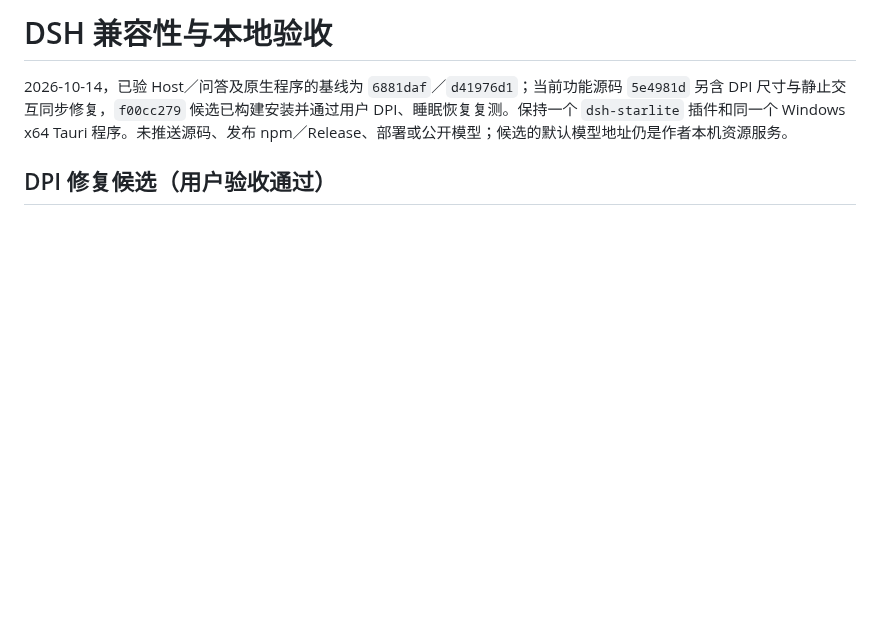
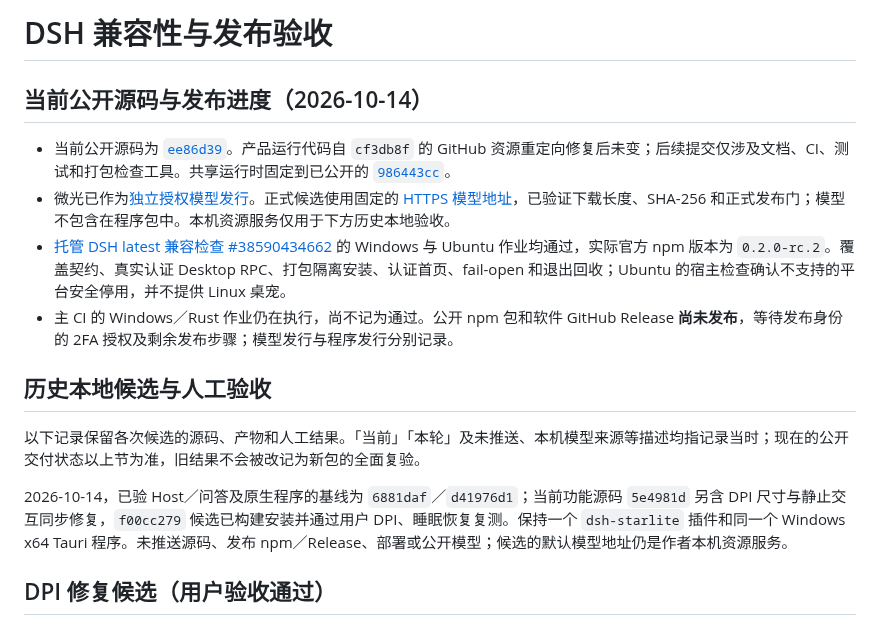
Before and after one commit to StarCried/starlite-dsh, a Markdown page: docs/dsh-compatibility.md, the part around the change. GitHub-like rendering; blank space fills up the shorter version.

Commit message:
docs: distinguish public release gates from historical local checks

```diff
--- a/docs/dsh-compatibility.md
+++ b/docs/dsh-compatibility.md
@@ -1,4 +1,15 @@
-# DSH 兼容性与本地验收
+# DSH 兼容性与发布验收
+
+## 当前公开源码与发布进度（2026-10-14）
+
+- 当前公开源码为 [`ee86d39`](https://github.com/StarCried/starlite-dsh/commit/ee86d3984d300621812f16016b08450ec860ec13)。产品运行代码自 `cf3db8f` 的 GitHub 资源重定向修复后未变；后续提交仅涉及文档、CI、测试和打包检查工具。共享运行时固定到已公开的 [`986443cc`](https://github.com/StarCried/starlite/commit/986443cc07018ba99240b0dd217bbdf31484b57d)。
+- 微光已作为[独立授权模型发行](https://github.com/StarCried/starlite/releases/tag/weiguang-v3.0.0-starlite.1)。正式候选使用固定的 [HTTPS 模型地址](https://github.com/StarCried/starlite/releases/download/weiguang-v3.0.0-starlite.1/Weiguang-StarLite.vrm)，已验证下载长度、SHA-256 和正式发布门；模型不包含在程序包中。本机资源服务仅用于下方历史本地验收。
+- [托管 DSH latest 兼容检查 #38590434662](https://github.com/StarCried/starlite-dsh/actions/runs/38590434662) 的 Windows 与 Ubuntu 作业均通过，实际官方 npm 版本为 `0.2.0-rc.2`。覆盖契约、真实认证 Desktop RPC、打包隔离安装、认证首页、fail-open 和退出回收；Ubuntu 的宿主检查确认不支持的平台安全停用，并不提供 Linux 桌宠。
+- 主 CI 的 Windows／Rust 作业仍在执行，尚不记为通过。公开 npm 包和软件 GitHub Release **尚未发布**，等待发布身份的 2FA 授权及剩余发布步骤；模型发行与程序发行分别记录。
+
+## 历史本地候选与人工验收
+
+以下记录保留各次候选的源码、产物和人工结果。「当前」「本轮」及未推送、本机模型来源等描述均指记录当时；现在的公开交付状态以上节为准，旧结果不会被改记为新包的全面复验。
 
 2026-10-14，已验 Host／问答及原生程序的基线为 `6881daf`／`d41976d1`；当前功能源码 `5e4981d` 另含 DPI 尺寸与静止交互同步修复，`f00cc279` 候选已构建安装并通过用户 DPI、睡眠恢复复测。保持一个 `dsh-starlite` 插件和同一个 Windows x64 Tauri 程序。未推送源码、发布 npm／Release、部署或公开模型；候选的默认模型地址仍是作者本机资源服务。
 
```
